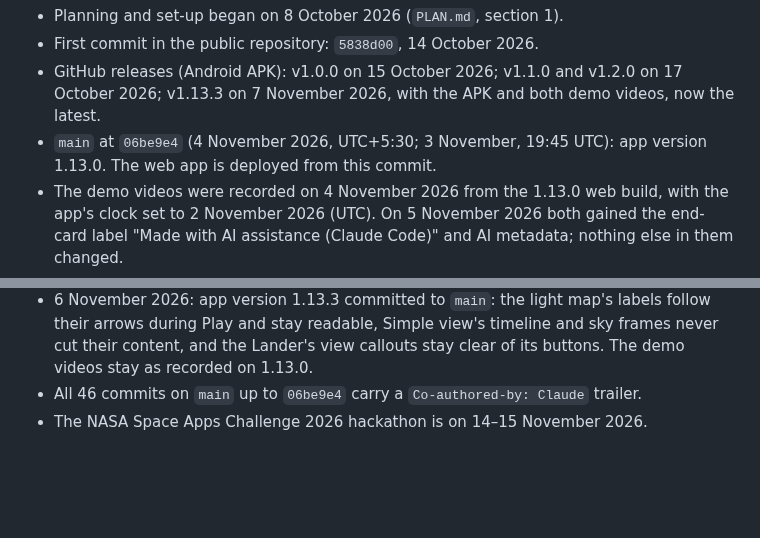
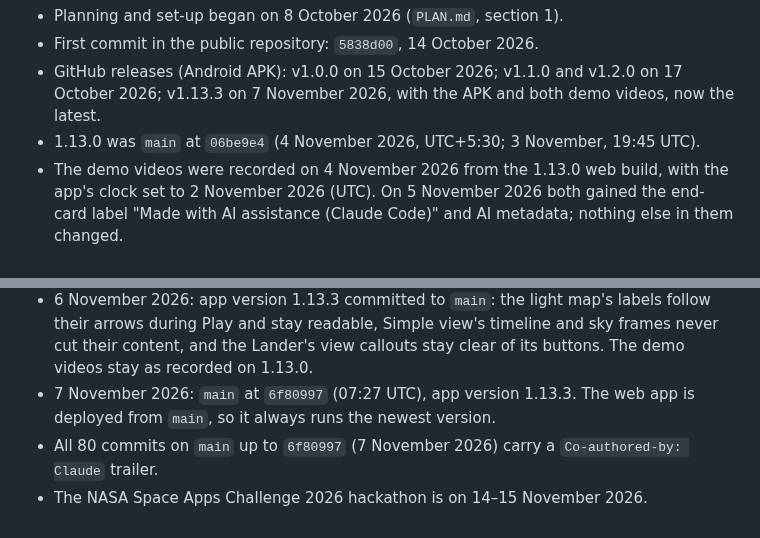
Before and after one commit to localizedprojects/CLPS-MOON-BROWSER, a Markdown page: docs/submission.md, 2 parts joined by grey strips. GitHub-like rendering; blank space fills up the shorter version.

Commit message:
Docs: bring the history facts up to 1.13.3 on main
The 06be9e4 line no longer says the web app is deployed from it (Pages
deploys main, now 6f80997, app 1.13.3). The trailer counts now cover all
80 commits up to 6f80997.

Co-Authored-By: Claude Opus 5.5 <noreply@anthropic.com>
Claude-Session: https://claude.ai/code/session_014cZmiMc7imPdB8JrrmQw6C

```diff
--- a/docs/submission.md
+++ b/docs/submission.md
@@ -351,8 +351,7 @@ Claude Code (Anthropic's AI coding agent) wrote the code, tests and documentatio
 - First commit in the public repository: `5838d00`, 14 October 2026.
 - GitHub releases (Android APK): v1.0.0 on 15 October 2026; v1.1.0 and v1.2.0 on 17 October
   2026; v1.13.3 on 7 November 2026, with the APK and both demo videos, now the latest.
-- `main` at `06be9e4` (4 November 2026, UTC+5:30; 3 November, 19:45 UTC): app version 1.13.0.
-  The web app is deployed from this commit.
+- 1.13.0 was `main` at `06be9e4` (4 November 2026, UTC+5:30; 3 November, 19:45 UTC).
 - The demo videos were recorded on 4 November 2026 from the 1.13.0 web build, with the app's
   clock set to 2 November 2026 (UTC). On 5 November 2026 both gained the end-card label "Made
   with AI assistance (Claude Code)" and AI metadata; nothing else in them changed.
@@ -366,5 +365,8 @@ Claude Code (Anthropic's AI coding agent) wrote the code, tests and documentatio
   arrows during Play and stay readable, Simple view's timeline and sky frames never cut their
   content, and the Lander's view callouts stay clear of its buttons. The demo videos stay as
   recorded on 1.13.0.
-- All 46 commits on `main` up to `06be9e4` carry a `Co-authored-by: Claude` trailer.
+- 7 November 2026: `main` at `6f80997` (07:27 UTC), app version 1.13.3. The web app is
+  deployed from `main`, so it always runs the newest version.
+- All 80 commits on `main` up to `6f80997` (7 November 2026) carry a `Co-authored-by: Claude`
+  trailer.
 - The NASA Space Apps Challenge 2026 hackathon is on 14–15 November 2026.
```
Also changed, not shown: README.md (+1 -1 lines).
